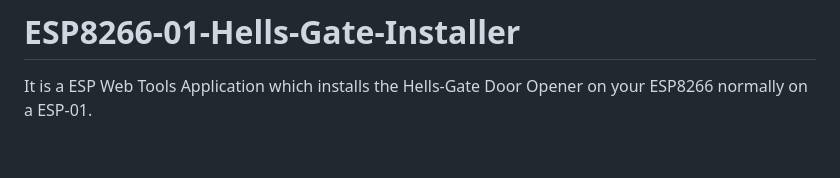
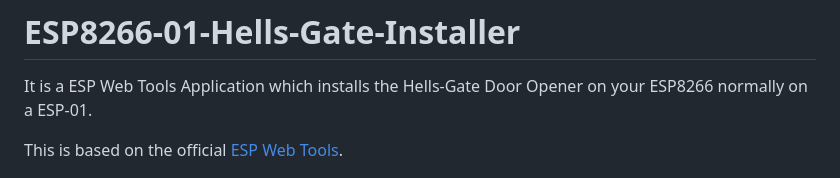
Before and after one commit to hasenradball/ESP8266-01-Hells-Gate-Installer, a Markdown page: README.md, the part around the change. Rendered like a GitHub page; blank space fills up the shorter version.

Commit message:
add official web tools link to README.md

```diff
--- a/README.md
+++ b/README.md
@@ -1,6 +1,8 @@
 # ESP8266-01-Hells-Gate-Installer
 It is a ESP Web Tools Application which installs the Hells-Gate Door Opener on your ESP8266
 normally on a ESP-01.
+
+This is based on the official [ESP Web Tools](https://esphome.github.io/esp-web-tools/).
 
 ![Hells-Gate](./docs/hells_gate.png)
 
```
